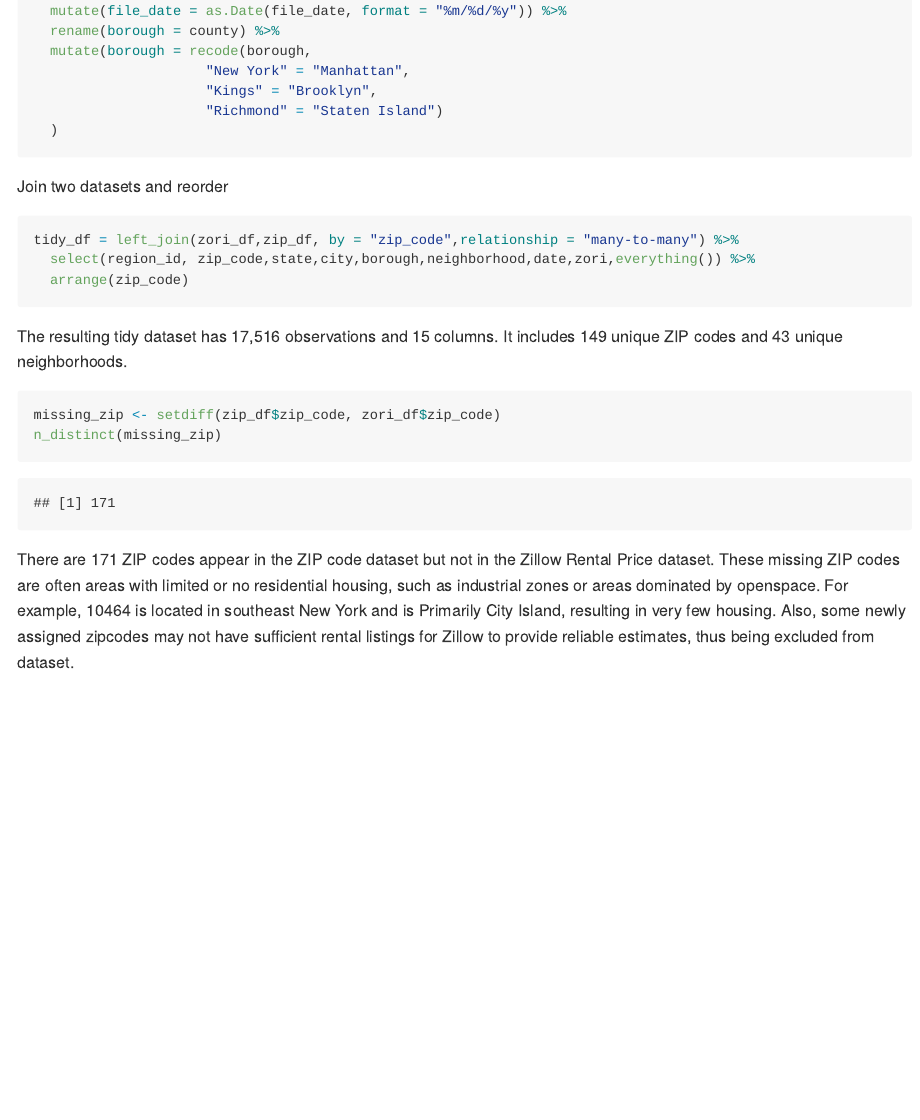
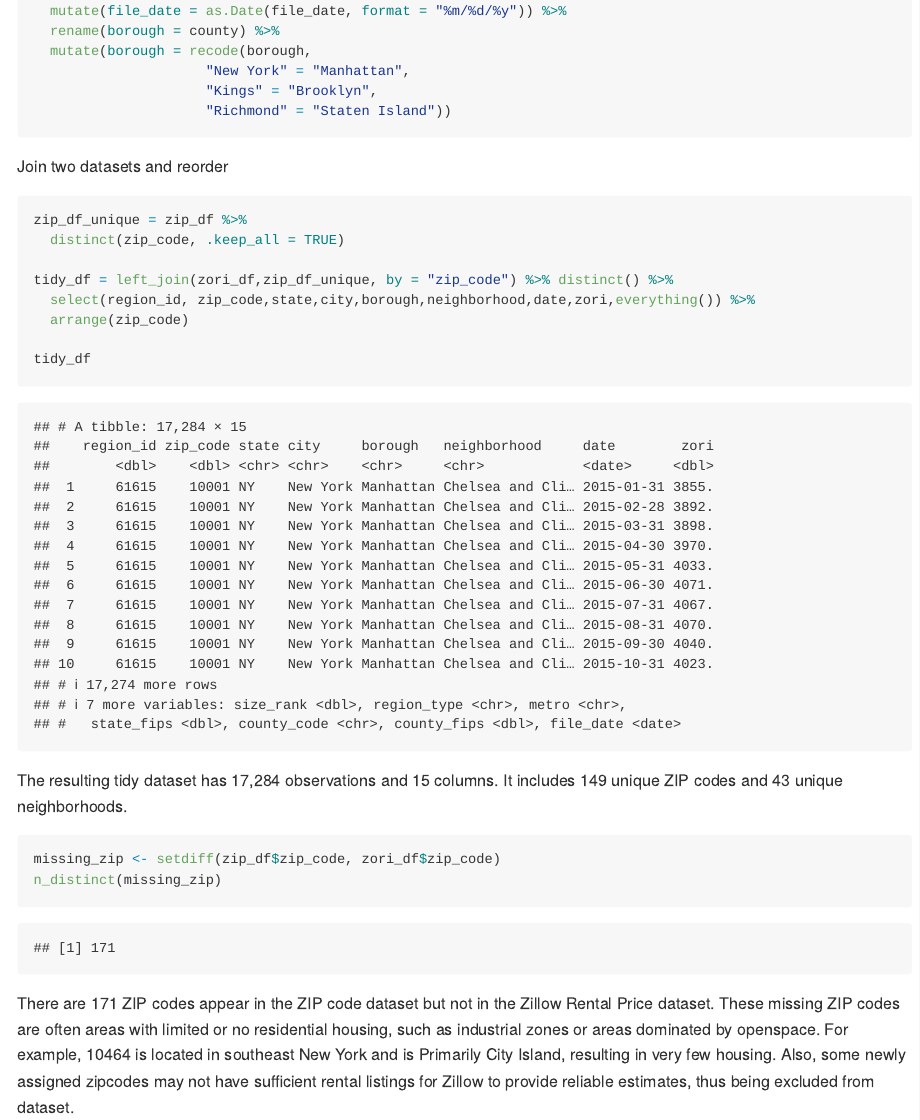
Before and after one commit to mirandaxyxy/p8105_hw2_xc2784, an R Markdown document (p8105_hw2_xc2784.Rmd): the page in a window 1100 px wide, from 3330 px down. The pictures show the output file p8105_hw2_xc2784.md that the author committed with the source, drawn offline in the style of GitHub; long lines of code are wrapped.

Commit message:
final commit

````diff
--- a/p8105_hw2_xc2784.Rmd
+++ b/p8105_hw2_xc2784.Rmd
@@ -119,18 +119,23 @@ zip_df = read_csv(file = "./zillow_data/Zip Codes.csv",show_col_types = FALSE) %
   mutate(borough = recode(borough,
                      "New York" = "Manhattan",
                      "Kings" = "Brooklyn",
-                     "Richmond" = "Staten Island")
-  )
+                     "Richmond" = "Staten Island"))
 ```
 
 Join two datasets and reorder
 ```{r}
-tidy_df = left_join(zori_df,zip_df, by = "zip_code",relationship = "many-to-many") %>%
+zip_df_unique = zip_df %>%
+  distinct(zip_code, .keep_all = TRUE)
+
+tidy_df = left_join(zori_df,zip_df_unique, by = "zip_code") %>% distinct() %>%
   select(region_id, zip_code,state,city,borough,neighborhood,date,zori,everything()) %>%
   arrange(zip_code)
+
+tidy_df
+
 ```
 
-The resulting tidy dataset has 17,516 observations and 15 columns. It includes `r n_distinct(tidy_df$zip_code)` unique ZIP codes and
+The resulting tidy dataset has 17,284 observations and 15 columns. It includes `r n_distinct(tidy_df$zip_code)` unique ZIP codes and
 `r n_distinct(tidy_df$neighborhood)` unique neighborhoods.
 
 ```{r}
````
Also changed, not shown: p8105_hw2_xc2784.md, p8105_hw2_xc2784.Rmd (2 more changed lines).
